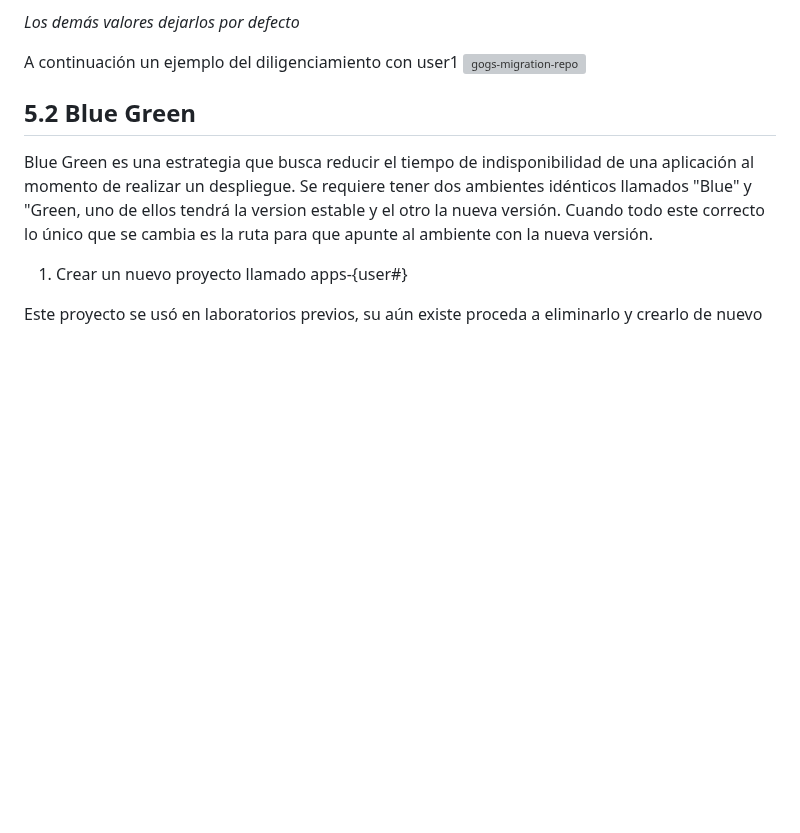
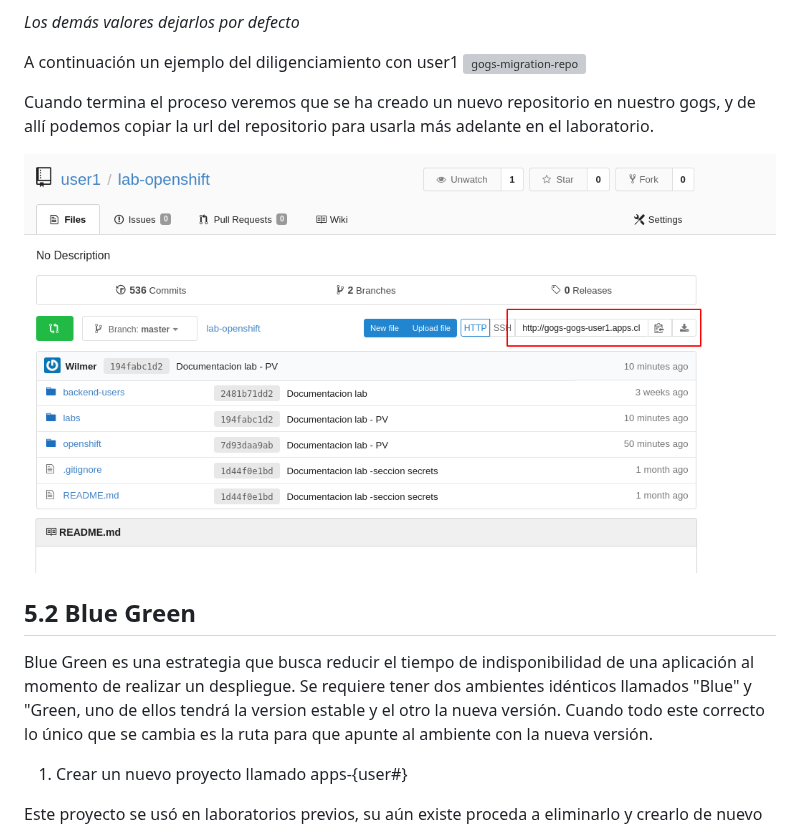
Before and after one commit to wilmeraguilera/lab-openshift, a Markdown page: labs/05.estrategias-despliegue.md, the part around the change. Rendered like a GitHub page; pictures changed too: labs/img/gogs-repo-migrado.png (added); blank space fills up the shorter version; grey boxes are pictures that could not be loaded.

Commit message:
Documentacion lab - PV

```diff
--- a/labs/05.estrategias-despliegue.md
+++ b/labs/05.estrategias-despliegue.md
@@ -96,7 +96,9 @@ __Migration Type__: Desmarcar el check "This repository will be a mirror"
 A continuación un ejemplo del diligenciamiento con user1
 ![gogs-migration-repo](img/gogs-migration-repo.png)
 
+Cuando termina el proceso veremos que se ha creado un nuevo repositorio en nuestro gogs, y de allí podemos copiar la url del repositorio para usarla más adelante en el laboratorio.
 
+![gogs-repo-migrado.png](img/gogs-repo-migrado.png)
 
 ## 5.2 Blue Green
 
```
